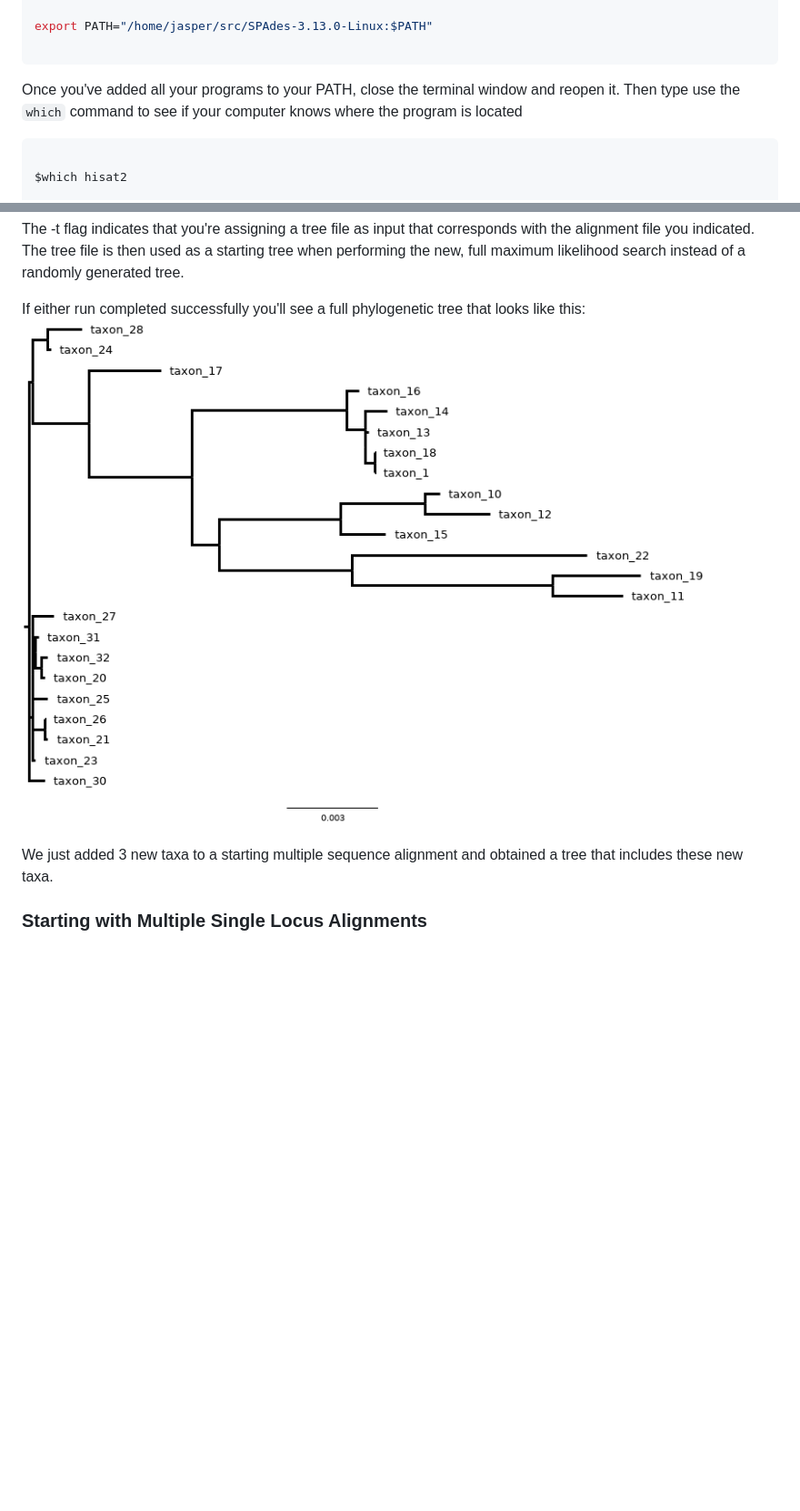
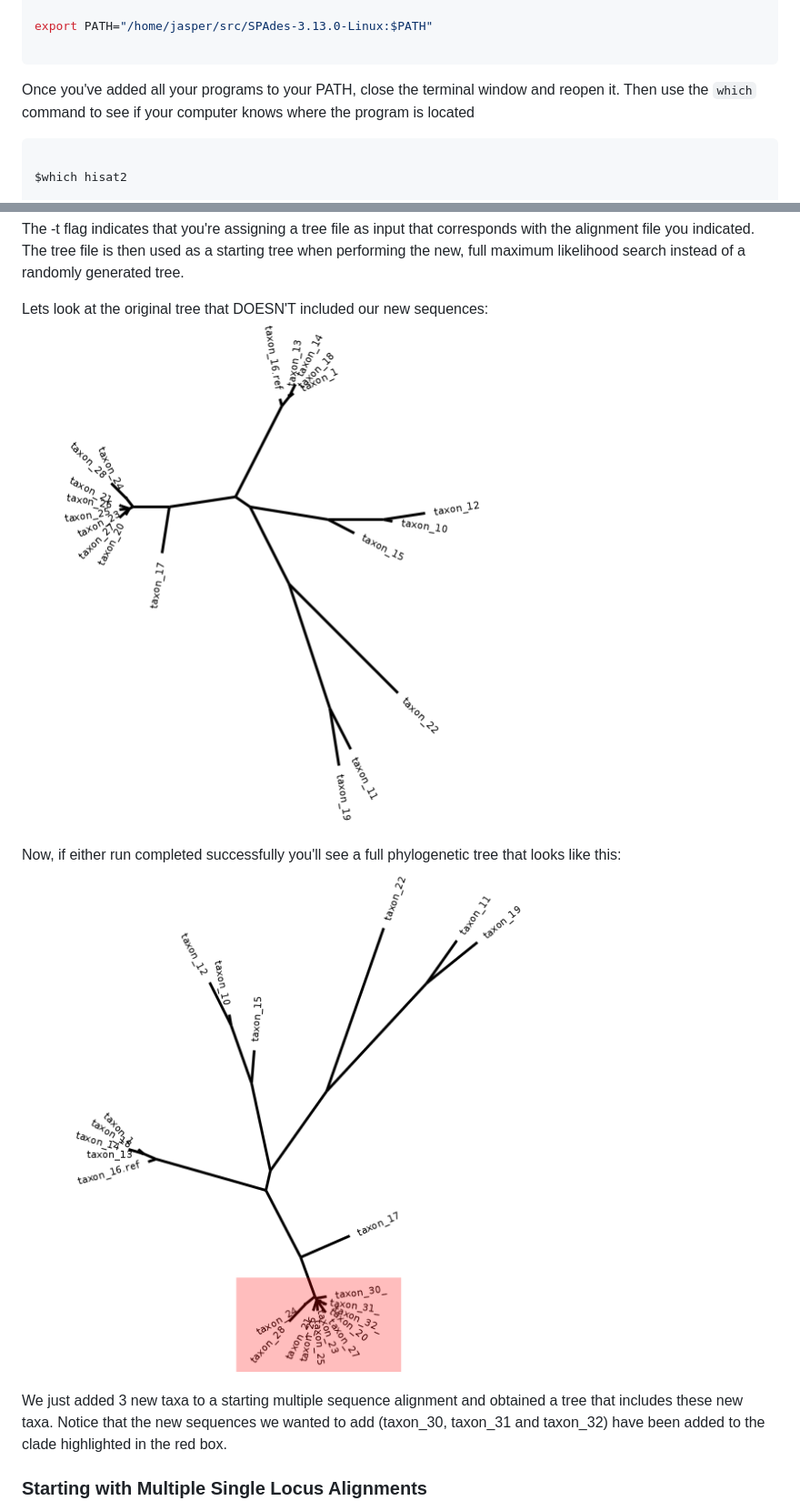
Before and after one commit to McTavishLab/extensiphy, a Markdown page: tutorial/rapup_tutorial.md, 2 parts joined by grey strips. Shown: that part at 91% size. GitHub-like rendering; pictures changed too: tutorial/images/tree_image_2.png (added), tutorial/images/tree_image_3.png (added); blank space fills up the shorter version.

Commit message:
added more pictures highlighting adding sequences to trees

````diff
--- a/tutorial/rapup_tutorial.md
+++ b/tutorial/rapup_tutorial.md
@@ -88,7 +88,7 @@ export PATH="/home/jasper/src/SPAdes-3.13.0-Linux:$PATH"
 
 ```
 
-Once you've added all your programs to your PATH, close the terminal window and reopen it. Then type use the `which` command to see if your computer knows where the program is located
+Once you've added all your programs to your PATH, close the terminal window and reopen it. Then use the `which` command to see if your computer knows where the program is located
 
 ```bash
 
@@ -185,9 +185,11 @@ $./multi_map.sh -a ./testdata/combo.fas -t ./testdata/combo.tre -d ./testdata -o
 
 The -t flag indicates that you're assigning a tree file as input that corresponds with the alignment file you indicated. The tree file is then used as a starting tree when performing the new, full maximum likelihood search instead of a randomly generated tree.
 
-If either run completed successfully you'll see a full phylogenetic tree that looks like this: ![this](images/tree_image_1.png?raw=true)
+Lets look at the original tree that DOESN'T included our new sequences: ![sequences](images/tree_image_3.png?raw=true)
 
-We just added 3 new taxa to a starting multiple sequence alignment and obtained a tree that includes these new taxa.
+Now, if either run completed successfully you'll see a full phylogenetic tree that looks like this: ![this](images/tree_image_2.png?raw=true)
+
+We just added 3 new taxa to a starting multiple sequence alignment and obtained a tree that includes these new taxa. Notice that the new sequences we wanted to add (taxon_30, taxon_31 and taxon_32) have been added to the clade highlighted in the red box.
 
 
 
````
